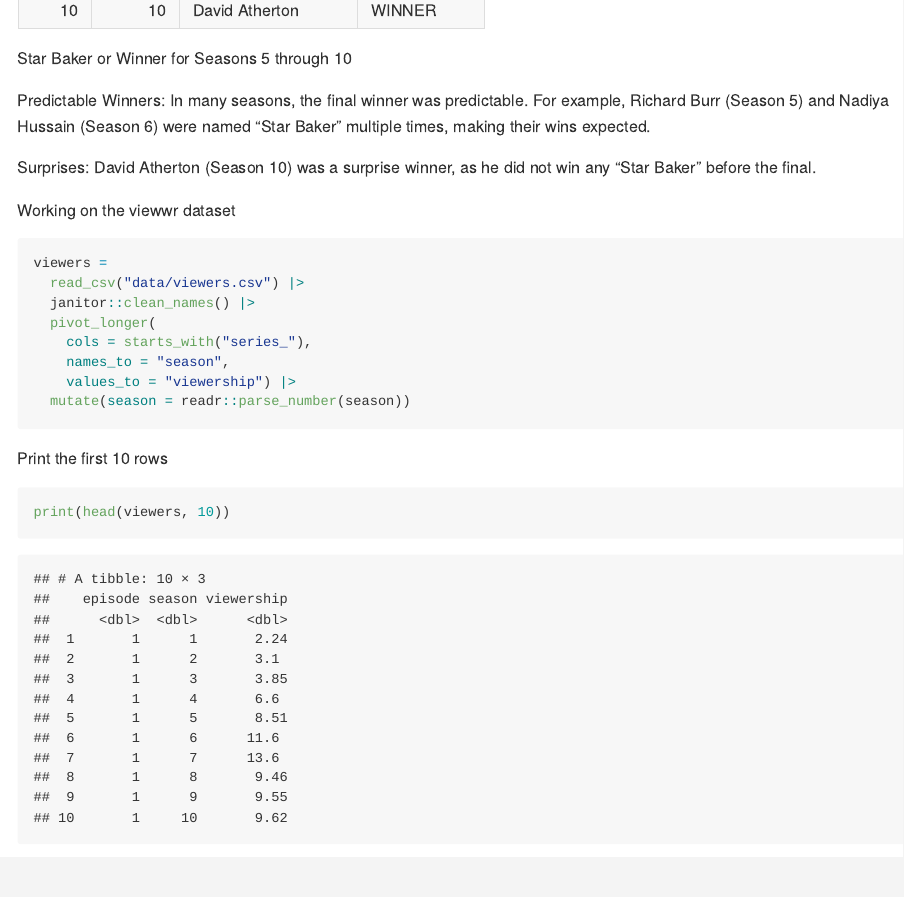
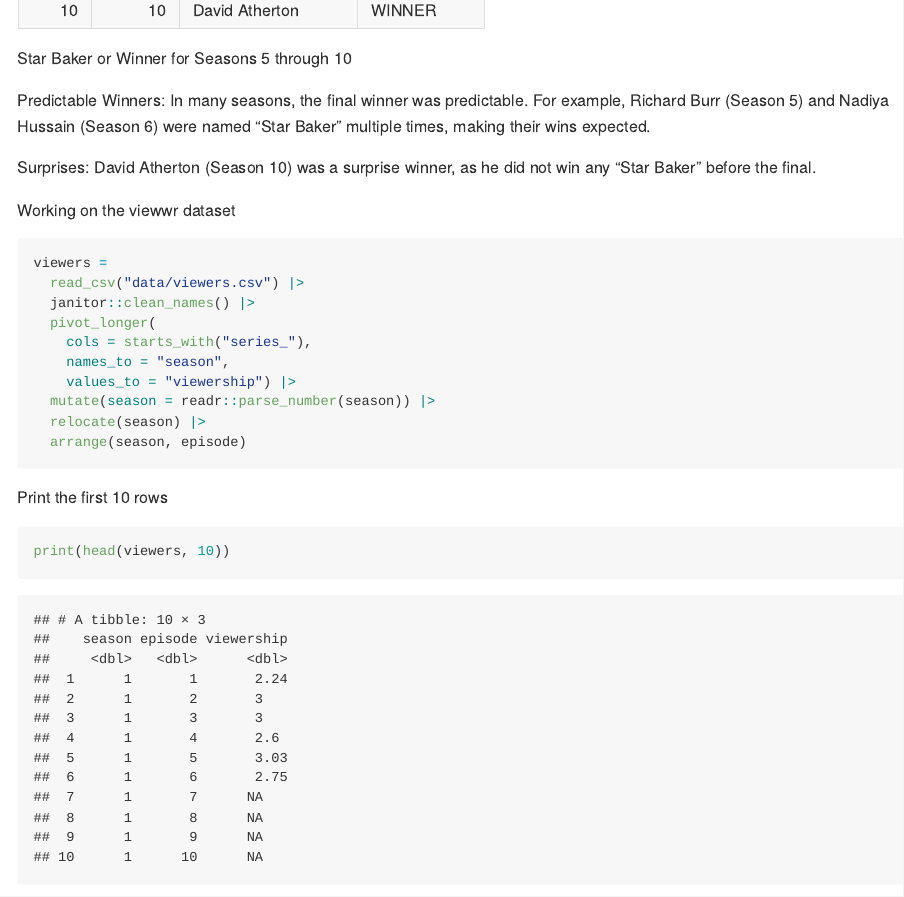
Before and after one commit to tl3279/p8105_hw2_tl3279, an R Markdown document (p8105_hw2_tl3279.Rmd): the page in a window 1100 px wide, from 9590 px down. Rendered offline with R 4.5, knitr and Pandoc, with nearby package versions; column names are cleaned by a stand-in for the janitor package.

Commit message:
Order the data for viewer so season is at the first

````diff
--- a/p8105_hw2_tl3279.Rmd
+++ b/p8105_hw2_tl3279.Rmd
@@ -239,7 +239,9 @@ viewers =
     cols = starts_with("series_"),
     names_to = "season",
     values_to = "viewership") |>
-  mutate(season = readr::parse_number(season))
+  mutate(season = readr::parse_number(season)) |>
+  relocate(season) |>
+  arrange(season, episode)
 ```
 
 Print the first 10 rows
````
Also changed, not shown: p8105_hw2_tl3279.md.
